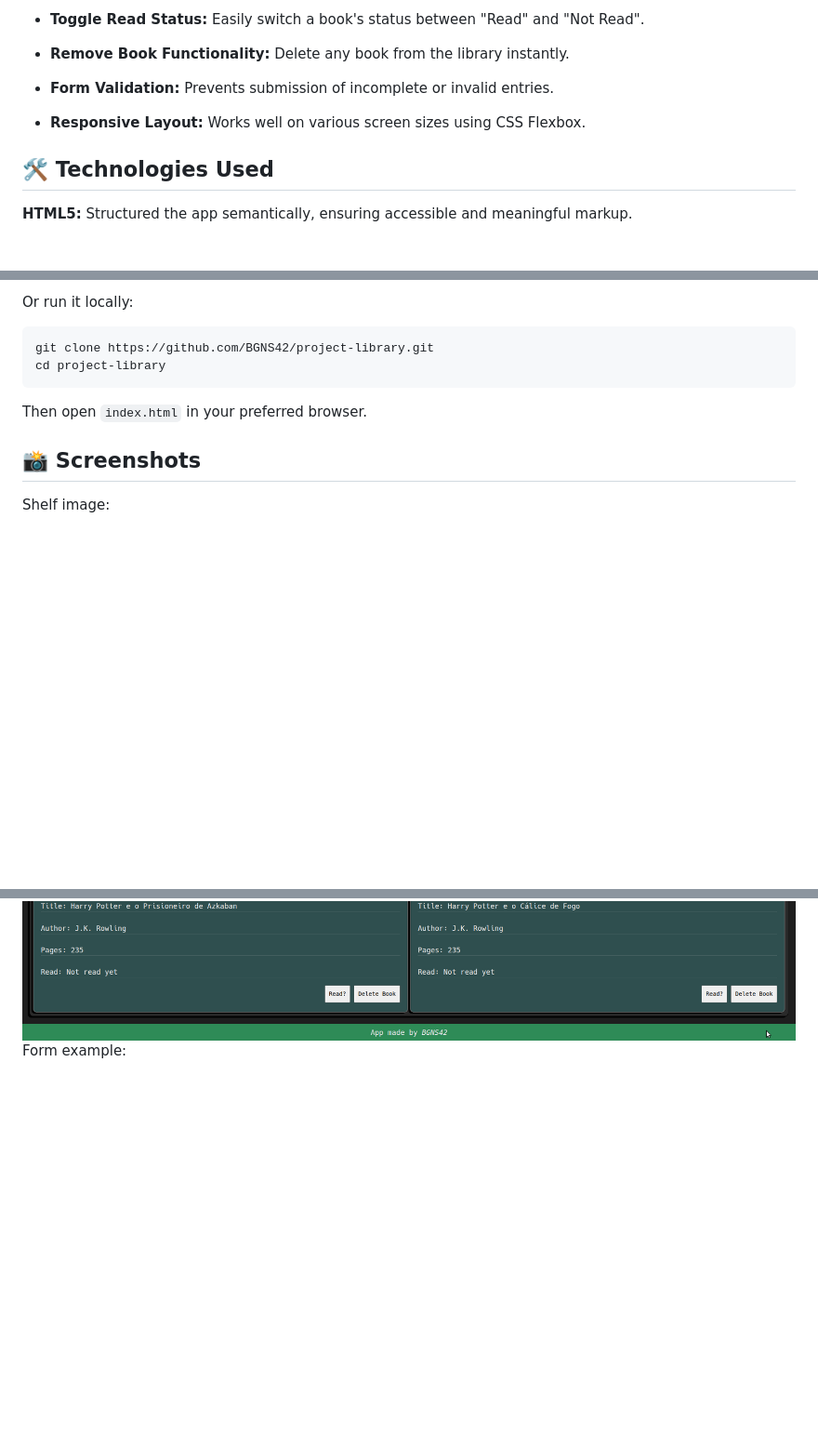
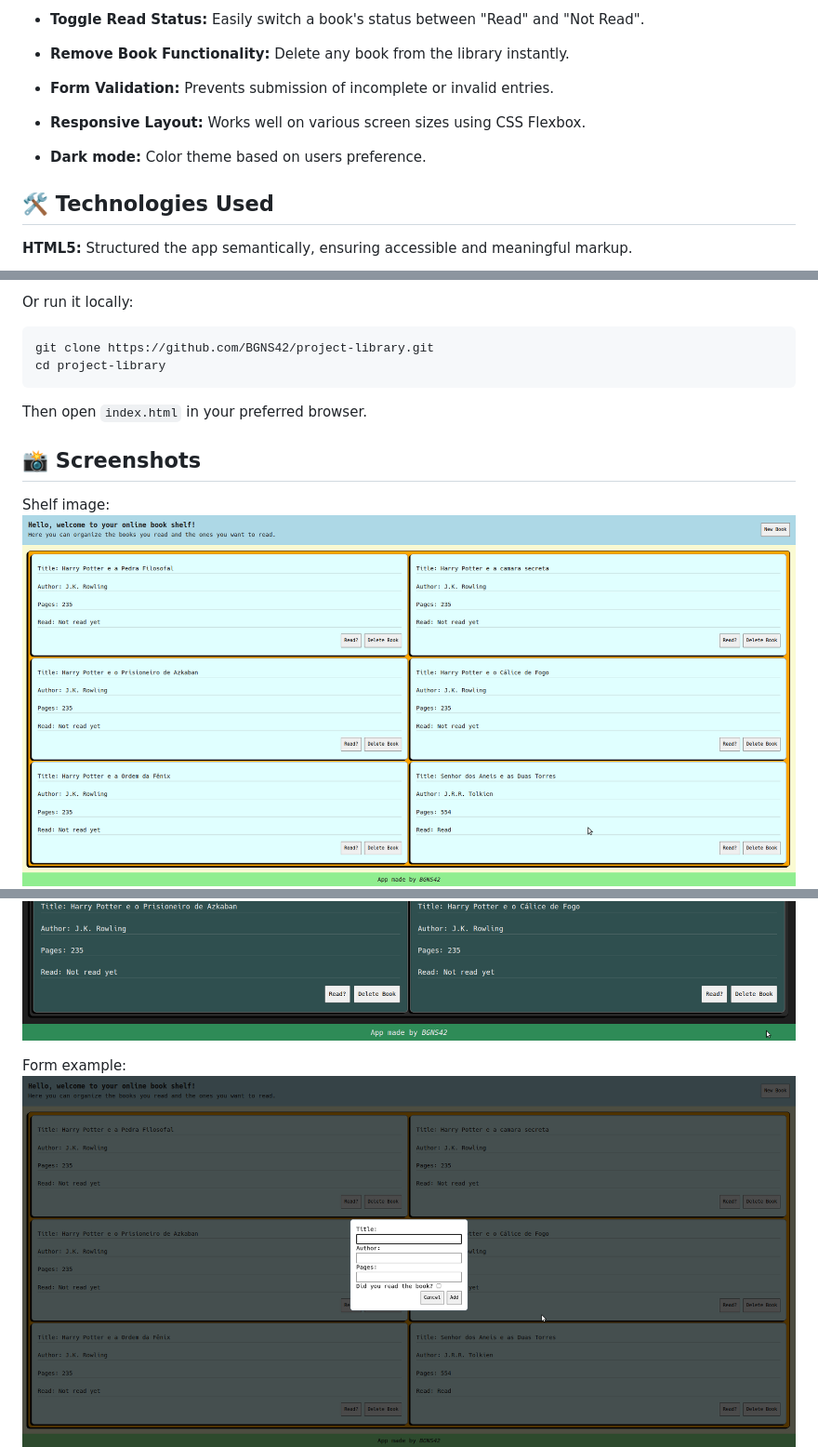
Before and after one commit to BGNS42/project-library, a Markdown page: README.md, 3 parts joined by grey strips. Shown: that part at 93% size. GitHub-like rendering; pictures changed too: assets/image-1-light.png (added), assets/image-light.png (added); blank space fills up the shorter version.

Commit message:
added dark mode to readme

```diff
--- a/README.md
+++ b/README.md
@@ -16,6 +16,8 @@ This Library project is part of the JavaScript curriculum from The Odin Project.
 - **Form Validation:** Prevents submission of incomplete or invalid entries.
 
 - **Responsive Layout:** Works well on various screen sizes using CSS Flexbox.
+
+- **Dark mode:** Color theme based on users preference.
 
 ## 🛠️ Technologies Used
 
@@ -53,6 +55,9 @@ Then open `index.html` in your preferred browser.
 
 ## 📸 Screenshots
 Shelf image:
+![light Theme](./assets/image-light.png)
 ![shelf image](./assets/image.png)
+
 Form example:
+![light add book](./assets/image-1-light.png)
 ![add book](./assets/image-1.png)
```
Also changed, not shown: other parts of README.md (+2 -0 lines), assets/image-2-light.png (added).
